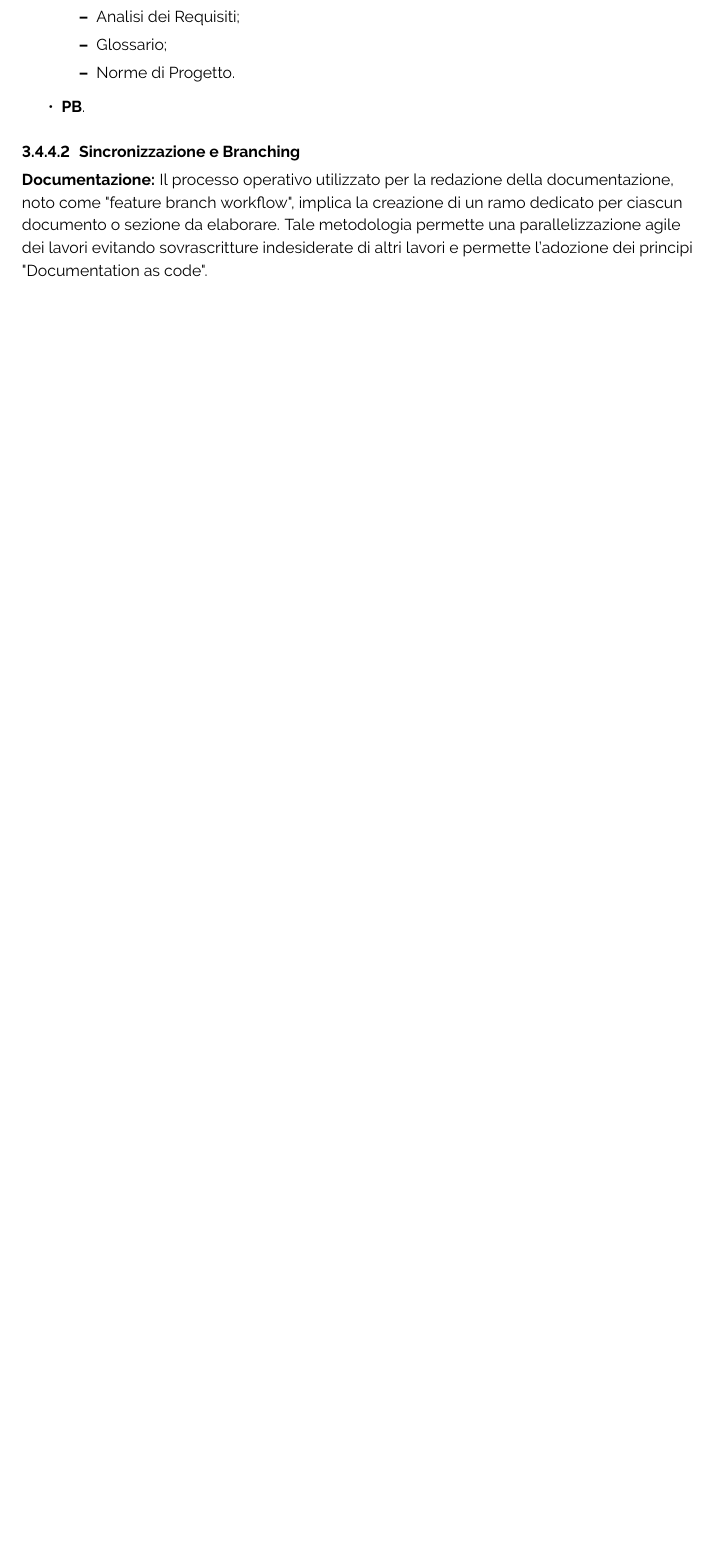
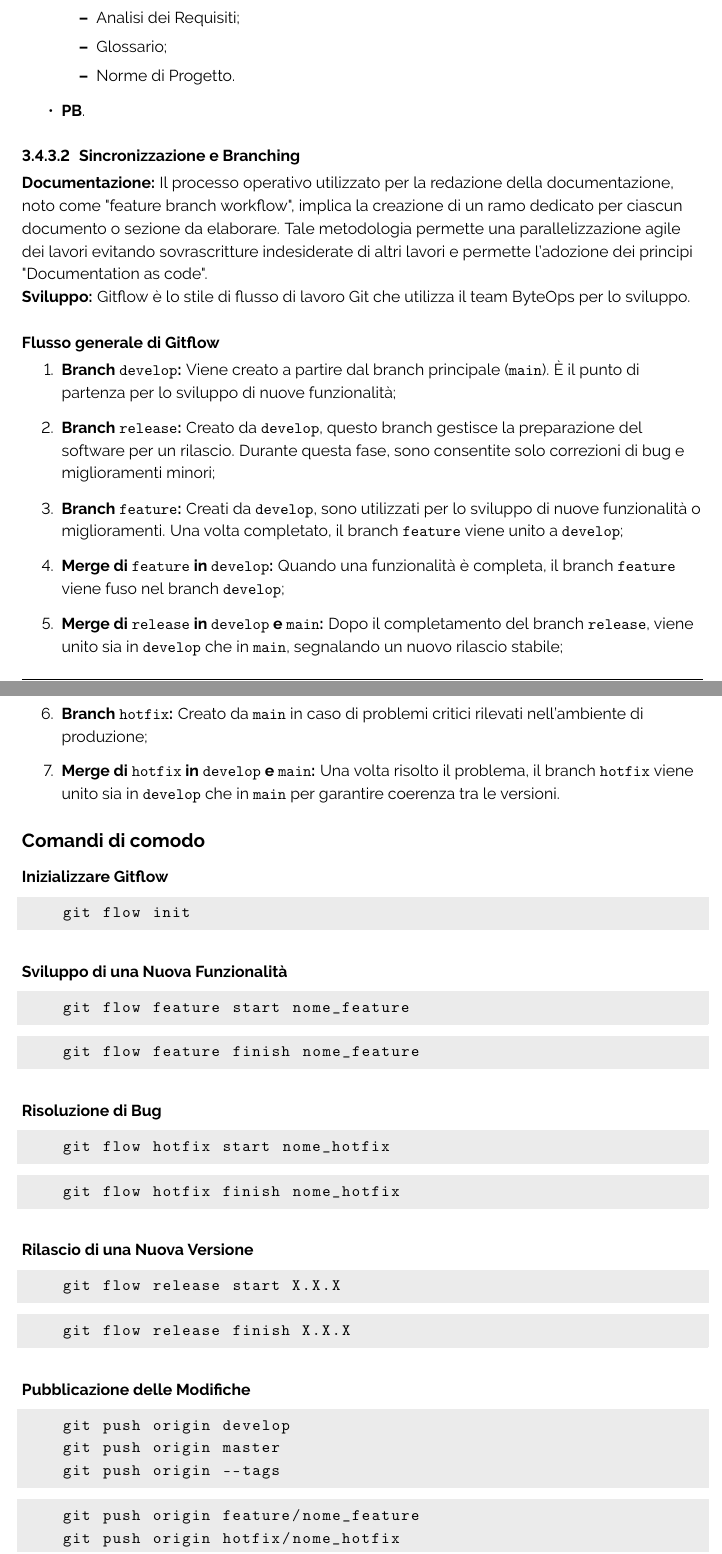
Before and after one commit to ByteOps-swe/Sorgente-documenti, a LaTeX document (RTB/Norme_di_progetto_v0.4.0.tex, which reads RTB/Sottosezioni/Norme_di_progetto/Gestione_della_configurazione.tex): part of page 39 of 56 before the commit and two parts of pages 39 and 40 of 57 after it, the two joined at a grey line, cut so that both start at the same text, the shorter picture padded with empty space. Compiled offline with pdfLaTeX.

Commit message:
aggiunto metodo di gestione per lo sviluppo

```diff
--- a/RTB/Sottosezioni/Norme_di_progetto/Gestione_della_configurazione.tex
+++ b/RTB/Sottosezioni/Norme_di_progetto/Gestione_della_configurazione.tex
@@ -59,6 +52,100 @@ I repository destinati alla documentazione sono organizzati come segue:
 \textbf{Documentazione:}
 Il processo operativo utilizzato per la redazione della documentazione, noto come "feature branch workflow", implica la creazione di un ramo dedicato per ciascun documento o sezione da elaborare.
 Tale metodologia permette una parallelizzazione agile dei lavori evitando sovrascritture indesiderate di altri lavori e permette l'adozione dei principi "Documentation as code". % ~\ref{sec:DocumentationAsCode}
+
+\textbf{Sviluppo:}
+Gitflow è lo stile di flusso di lavoro Git che utilizza il team ByteOps per lo sviluppo.
+
+\paragraph*{Flusso generale di Gitflow}
+
+\begin{enumerate}
+    \item \textbf{Branch \texttt{develop}:} Viene creato a partire dal branch principale (\texttt{main}). È il punto di partenza per lo sviluppo di nuove funzionalità;
+
+    \item \textbf{Branch \texttt{release}:} Creato da \texttt{develop}, questo branch gestisce la preparazione del software per un rilascio. Durante questa fase, sono consentite solo correzioni di bug e miglioramenti minori;
+
+    \item \textbf{Branch \texttt{feature}:} Creati da \texttt{develop}, sono utilizzati per lo sviluppo di nuove funzionalità o miglioramenti. Una volta completato, il branch \texttt{feature} viene unito a \texttt{develop};
+
+    \item \textbf{Merge di \texttt{feature} in \texttt{develop}:} Quando una funzionalità è completa, il branch \texttt{feature} viene fuso nel branch \texttt{develop};
+
+    \item \textbf{Merge di \texttt{release} in \texttt{develop} e \texttt{main}:} Dopo il completamento del branch \texttt{release}, viene unito sia in \texttt{develop} che in \texttt{main}, segnalando un nuovo rilascio stabile;
+
+    \item \textbf{Branch \texttt{hotfix}:} Creato da \texttt{main} in caso di problemi critici rilevati nell'ambiente di produzione;
+
+    \item \textbf{Merge di \texttt{hotfix} in \texttt{develop} e \texttt{main}:} Una volta risolto il problema, il branch \texttt{hotfix} viene unito sia in \texttt{develop} che in \texttt{main} per garantire coerenza tra le versioni.
+\end{enumerate}
+
+\subsubsection*{Comandi di comodo}
+\paragraph*{Inizializzare Gitflow}
+
+% Inizializzare Gitflow
+\begin{lstlisting}[style=code]
+    git flow init
+    \end{lstlisting}
+
+    % Sviluppo di una Nuova Funzionalità
+    \paragraph*{Sviluppo di una Nuova Funzionalità}
+
+    % Inizia una Feature
+    \begin{lstlisting}[style=code]
+    git flow feature start nome_feature
+    \end{lstlisting}
+
+    % Lavora sul Codice
+    % Effettua le modifiche e i commit sulla branch della feature.
+
+    % Completa la Feature
+    \begin{lstlisting}[style=code]
+    git flow feature finish nome_feature
+    \end{lstlisting}
+
+    % Risoluzione di Bug
+    \paragraph*{Risoluzione di Bug}
+
+    % Inizia una Hotfix
+    \begin{lstlisting}[style=code]
+    git flow hotfix start nome_hotfix
+    \end{lstlisting}
+
+    % Lavora sul Codice
+    % Effettua le modifiche e i commit sulla branch del hotfix.
+
+    % Completa il Hotfix
+    \begin{lstlisting}[style=code]
+    git flow hotfix finish nome_hotfix
+    \end{lstlisting}
+
+    % Rilascio di una Nuova Versione
+    \paragraph*{Rilascio di una Nuova Versione}
+
+    % Inizia una Release
+    \begin{lstlisting}[style=code]
+    git flow release start X.X.X
+    \end{lstlisting}
+
+    % Lavora sul Codice
+    % Effettua eventuali aggiustamenti per la release e imposta il numero di versione nei file appropriati.
+
+    % Completa la Release
+    \begin{lstlisting}[style=code]
+    git flow release finish X.X.X
+    \end{lstlisting}
+
+    % Pubblicazione delle Modifiche
+    \paragraph*{Pubblicazione delle Modifiche}
+
+    % Push delle Branch
+    \begin{lstlisting}[style=code]
+    git push origin develop
+    git push origin master
+    git push origin --tags
+    \end{lstlisting}
+
+    % Push delle Feature/Hotfix/Release
+    \begin{lstlisting}[style=code]
+    git push origin feature/nome_feature
+    git push origin hotfix/nome_hotfix
+    git push origin release/X.X.X
+    \end{lstlisting}
 \subsubsection{Controllo di configurazione}
 \paragraph{Change request (Richiesta di modifica)}
 Seguendo lo standard  ISO/IEC 12207 per affrontare questo processo in modo strutturato le attività sono:
```
Also changed, not shown: RTB/Sottosezioni/Norme_di_progetto/Gestione_della_configurazione.tex (20 more changed lines).
